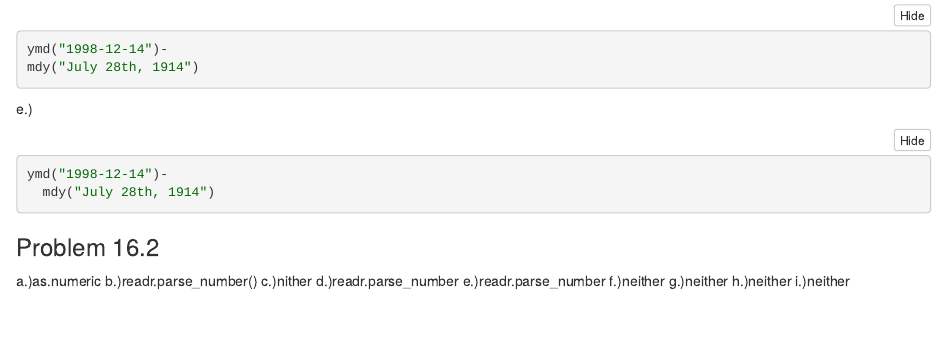
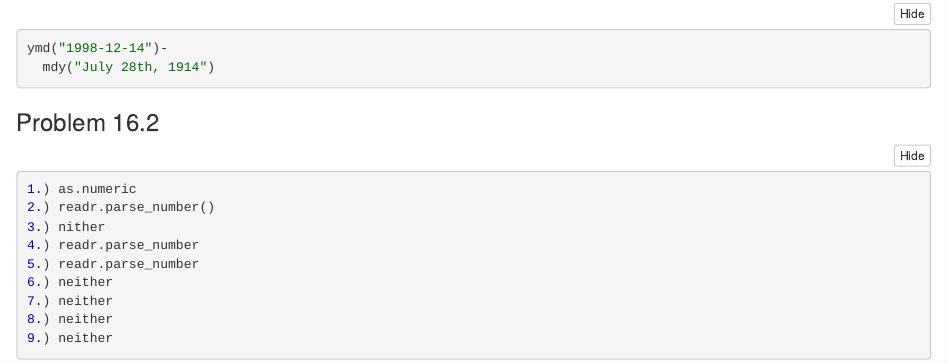
Before and after one commit to EBW515/Chap-13-16, an R Markdown document (STAT184 Hwk Template.Rmd): the page in a window 1100 px wide, from 7460 px down before the commit and from 7780 px down after it, so that both start at the same text. The pictures show the output file STAT184 Hwk Template.nb.html that the author committed with the source, opened offline.

Commit message:
commitfinal

````diff
--- a/STAT184 Hwk Template.Rmd
+++ b/STAT184 Hwk Template.Rmd
@@ -130,13 +130,18 @@ e.)
 ymd("1998-12-14")-
   mdy("July 28th, 1914")
 ```
+
+
 ### Problem 16.2
-a.)as.numeric
-b.)readr.parse_number()
-c.)nither
-d.)readr.parse_number
-e.)readr.parse_number
-f.)neither
-g.)neither
-h.)neither
-i.)neither
+```{r}
+1.) as.numeric
+2.) readr.parse_number()
+3.) nither
+4.) readr.parse_number
+5.) readr.parse_number
+6.) neither
+7.) neither
+8.) neither
+9.) neither
+
+```
````
Also changed, not shown: STAT184 Hwk Template.nb.html.
